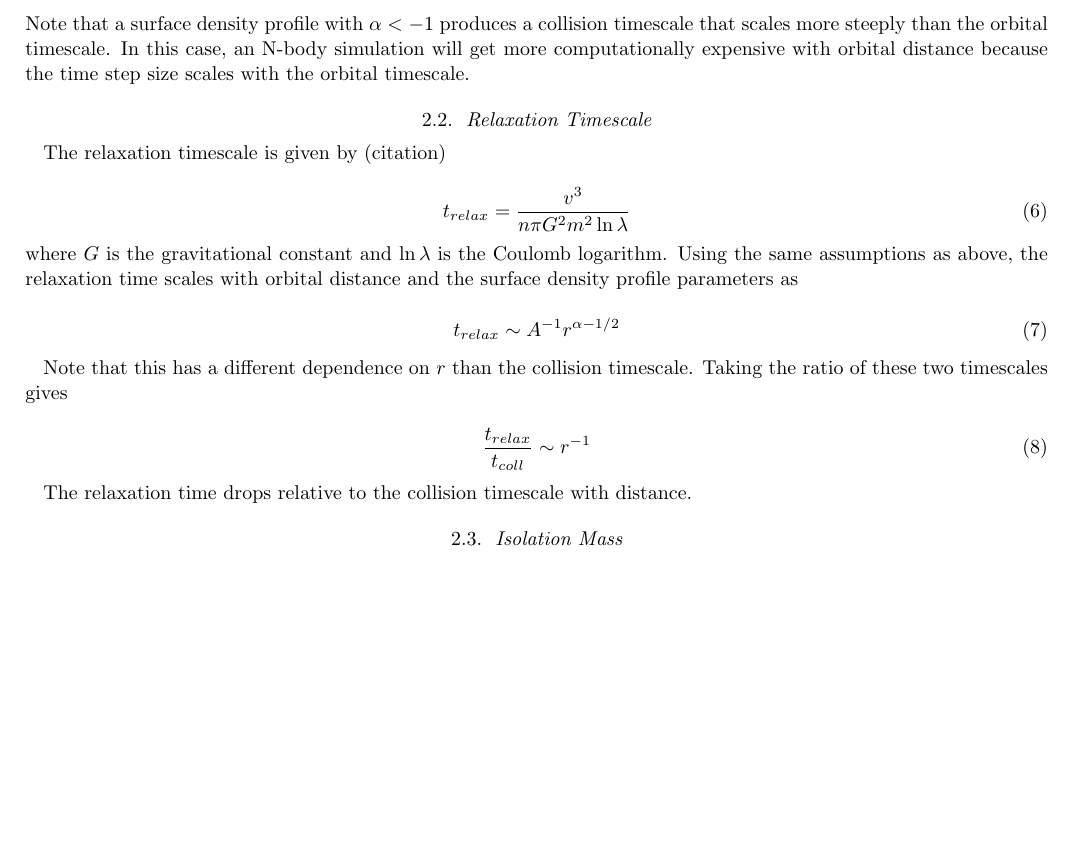
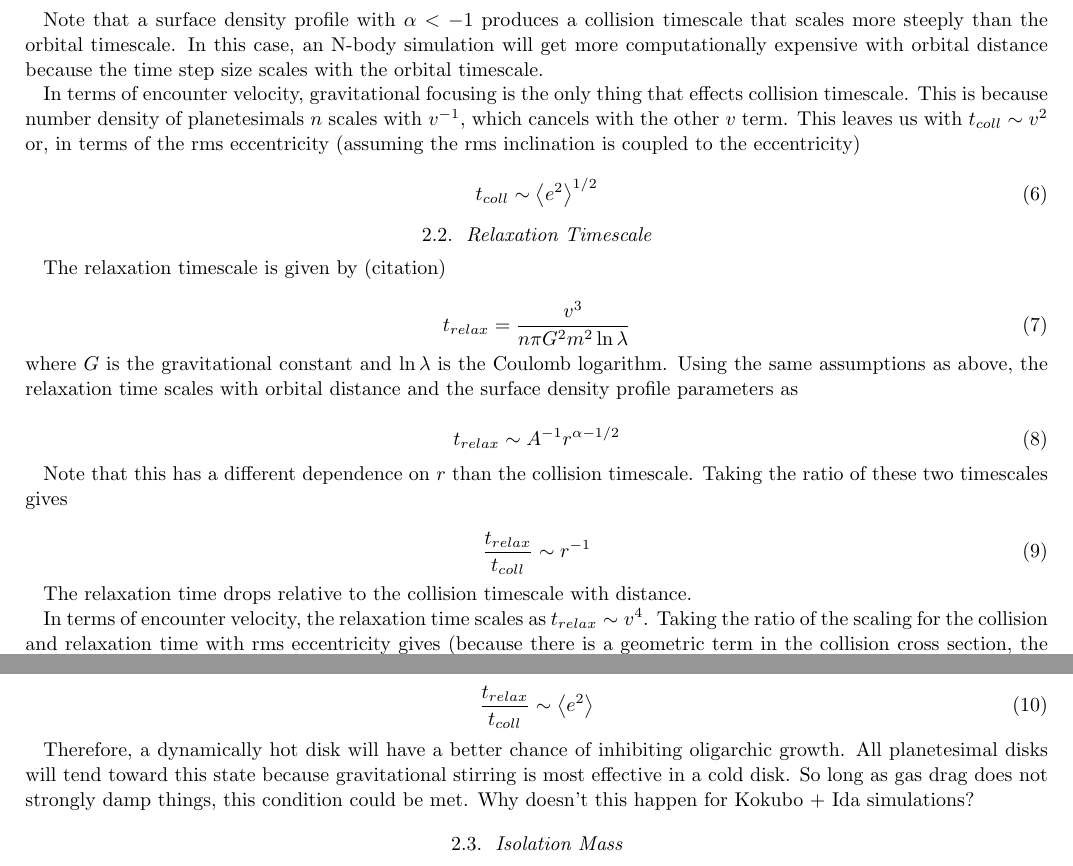
Before and after one commit to spencerw/stip_planetesimal_paper, a LaTeX paper (main.tex): part of page 2 of 3 before the commit and two parts of pages 2 and 3 of 3 after it, the two joined at a grey line, cut so that both start at the same text, the shorter picture padded with empty space. Compiled offline with pdfLaTeX.

Commit message:
Timescale scaling with dynamical excitation

```diff
--- a/main.tex
+++ b/main.tex
@@ -67,7 +67,13 @@ The number density of planetesimals is set by
 	t_{coll} \sim A^{-1} r^{\alpha + 1/2}
 \end{equation}
 
-\noindent Note that a surface density profile with $\alpha < -1$ produces a collision timescale that scales more steeply than the orbital timescale. In this case, an N-body simulation will get more computationally expensive with orbital distance because the time step size scales with the orbital timescale.
+Note that a surface density profile with $\alpha < -1$ produces a collision timescale that scales more steeply than the orbital timescale. In this case, an N-body simulation will get more computationally expensive with orbital distance because the time step size scales with the orbital timescale.
+
+In terms of encounter velocity, gravitational focusing is the only thing that effects collision timescale. This is because number density of planetesimals $n$ scales with $v^{-1}$, which cancels with the other $v$ term. This leaves us with $t_{coll} \sim v^{2}$ or, in terms of the rms eccentricity (assuming the rms inclination is coupled to the eccentricity)
+
+\begin{equation}
+    t_{coll} \sim \left< e^{2} \right>^{1/2}
+\end{equation}
 
 \subsection{Relaxation Timescale}
 
@@ -86,10 +92,18 @@ The relaxation timescale is given by (citation)
 Note that this has a different dependence on $r$ than the collision timescale. Taking the ratio of these two timescales gives
 
 \begin{equation}
-\frac{t_{relax}}{t_{coll}} \sim r^{-1}
+    \frac{t_{relax}}{t_{coll}} \sim r^{-1}
 \end{equation}
 
 The relaxation time drops relative to the collision timescale with distance.
+
+In terms of encounter velocity, the relaxation time scales as $t_{relax} \sim v^{4}$. Taking the ratio of the scaling for the collision and relaxation time with rms eccentricity gives (because there is a geometric term in the collision cross section, the ratio of these two timescales still goes as $v^{4}$)
+
+\begin{equation}
+    \frac{t_{relax}}{t_{coll}} \sim \left< e^{2} \right>
+\end{equation}
+
+Therefore, a dynamically hot disk will have a better chance of inhibiting oligarchic growth. All planetesimal disks will tend toward this state because gravitational stirring is most effective in a cold disk. So long as gas drag does not strongly damp things, this condition could be met. Why doesn't this happen for Kokubo + Ida simulations?
 
 \subsection{Isolation Mass}
 
```
